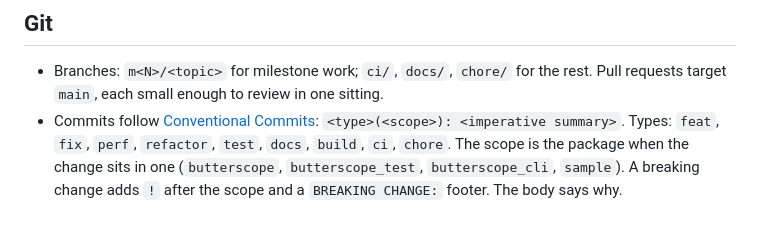
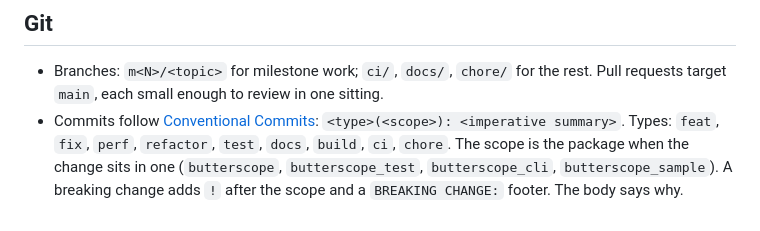
Before and after one commit to SAGARSURI/butterscope, a Markdown page: AGENTS.md, the part around the change. GitHub-like rendering.

Commit message:
Update AGENTS.md
Co-authored-by: greptile-apps[bot] <165735046+greptile-apps[bot]@users.noreply.github.com>

```diff
--- a/AGENTS.md
+++ b/AGENTS.md
@@ -85,5 +85,5 @@ company and client names out of all of them.
   `<type>(<scope>): <imperative summary>`. Types: `feat`, `fix`, `perf`,
   `refactor`, `test`, `docs`, `build`, `ci`, `chore`. The scope is the
   package when the change sits in one (`butterscope`, `butterscope_test`,
-  `butterscope_cli`, `sample`). A breaking change adds `!` after the scope
+  `butterscope_cli`, `butterscope_sample`). A breaking change adds `!` after the scope
   and a `BREAKING CHANGE:` footer. The body says why.
```
